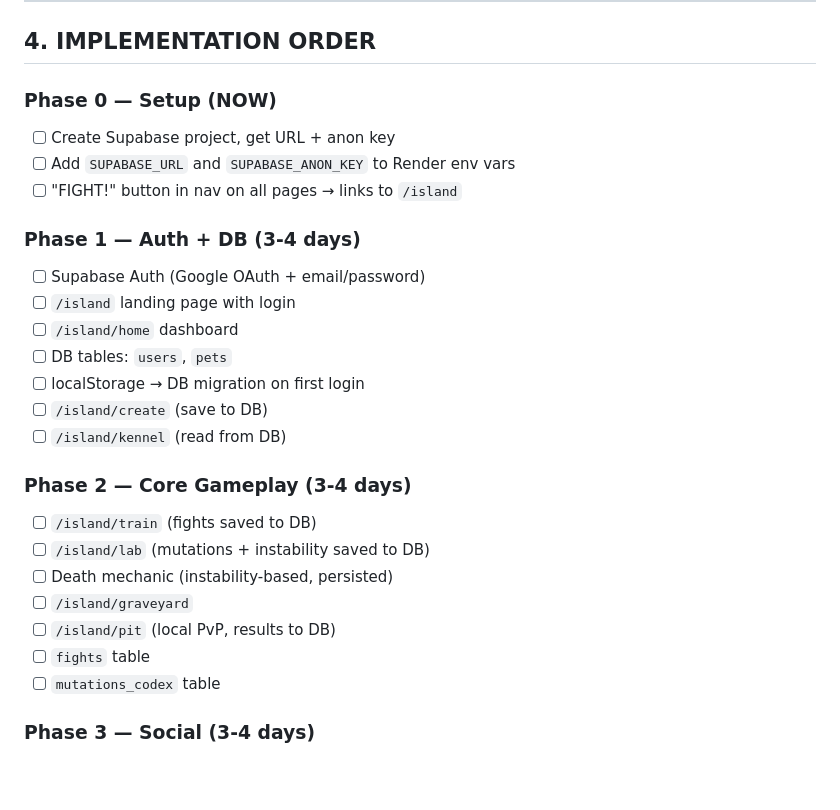
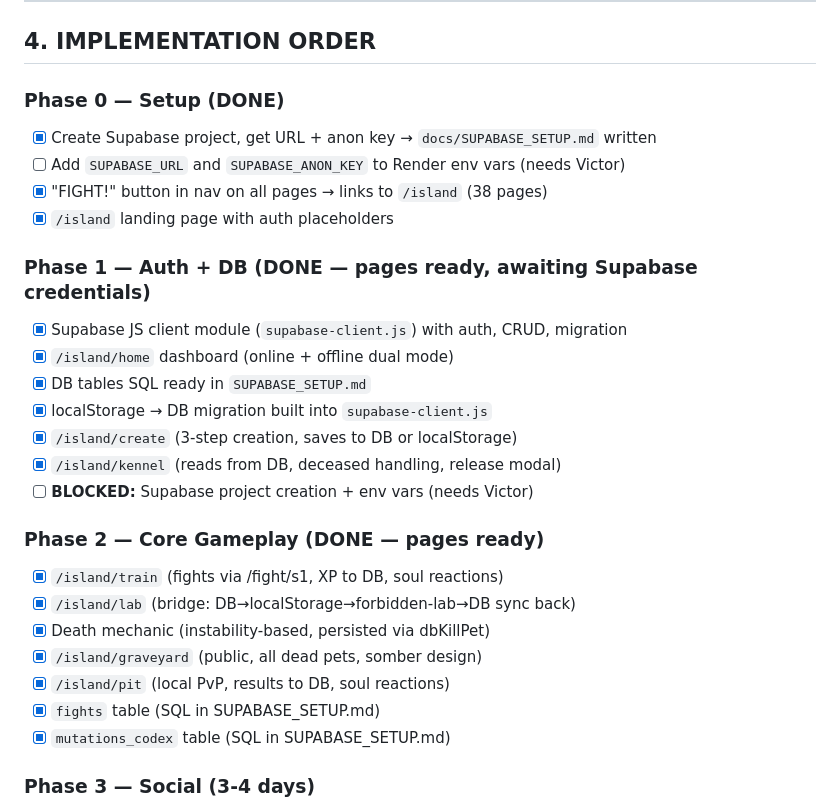
Before and after one commit to supervitek/moreau-arena-paper, a Markdown page: docs/ISLAND_ROADMAP.md, the part around the change. GitHub-like rendering; blank space fills up the shorter version.

Commit message:
docs: update ISLAND_ROADMAP.md — Phase 0-2 complete
Co-Authored-By: Claude Opus 4.6 <noreply@anthropic.com>

```diff
--- a/docs/ISLAND_ROADMAP.md
+++ b/docs/ISLAND_ROADMAP.md
@@ -178,28 +178,29 @@
 
 ## 4. IMPLEMENTATION ORDER
 
-### Phase 0 — Setup (NOW)
-- [ ] Create Supabase project, get URL + anon key
-- [ ] Add `SUPABASE_URL` and `SUPABASE_ANON_KEY` to Render env vars
-- [ ] "FIGHT!" button in nav on all pages → links to `/island`
+### Phase 0 — Setup (DONE)
+- [x] Create Supabase project, get URL + anon key → `docs/SUPABASE_SETUP.md` written
+- [ ] Add `SUPABASE_URL` and `SUPABASE_ANON_KEY` to Render env vars (needs Victor)
+- [x] "FIGHT!" button in nav on all pages → links to `/island` (38 pages)
+- [x] `/island` landing page with auth placeholders
 
-### Phase 1 — Auth + DB (3-4 days)
-- [ ] Supabase Auth (Google OAuth + email/password)
-- [ ] `/island` landing page with login
-- [ ] `/island/home` dashboard
-- [ ] DB tables: `users`, `pets`
-- [ ] localStorage → DB migration on first login
-- [ ] `/island/create` (save to DB)
-- [ ] `/island/kennel` (read from DB)
+### Phase 1 — Auth + DB (DONE — pages ready, awaiting Supabase credentials)
+- [x] Supabase JS client module (`supabase-client.js`) with auth, CRUD, migration
+- [x] `/island/home` dashboard (online + offline dual mode)
+- [x] DB tables SQL ready in `SUPABASE_SETUP.md`
+- [x] localStorage → DB migration built into `supabase-client.js`
+- [x] `/island/create` (3-step creation, saves to DB or localStorage)
+- [x] `/island/kennel` (reads from DB, deceased handling, release modal)
+- [ ] **BLOCKED:** Supabase project creation + env vars (needs Victor)
 
-### Phase 2 — Core Gameplay (3-4 days)
-- [ ] `/island/train` (fights saved to DB)
-- [ ] `/island/lab` (mutations + instability saved to DB)
-- [ ] Death mechanic (instability-based, persisted)
-- [ ] `/island/graveyard`
-- [ ] `/island/pit` (local PvP, results to DB)
-- [ ] `fights` table
-- [ ] `mutations_codex` table
+### Phase 2 — Core Gameplay (DONE — pages ready)
+- [x] `/island/train` (fights via /fight/s1, XP to DB, soul reactions)
+- [x] `/island/lab` (bridge: DB→localStorage→forbidden-lab→DB sync back)
+- [x] Death mechanic (instability-based, persisted via dbKillPet)
+- [x] `/island/graveyard` (public, all dead pets, somber design)
+- [x] `/island/pit` (local PvP, results to DB, soul reactions)
+- [x] `fights` table (SQL in SUPABASE_SETUP.md)
+- [x] `mutations_codex` table (SQL in SUPABASE_SETUP.md)
 
 ### Phase 3 — Social (3-4 days)
 - [ ] `/island/leaderboard` (computed from DB)
```
